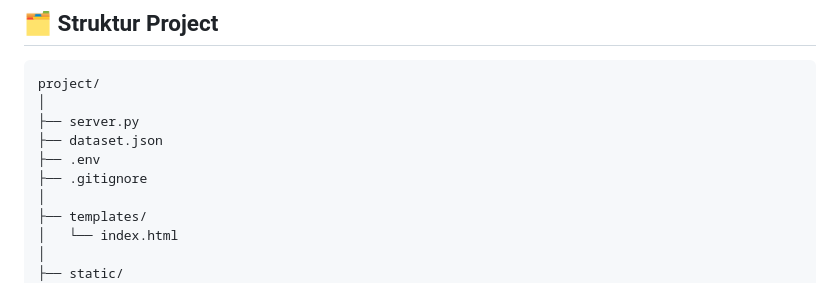
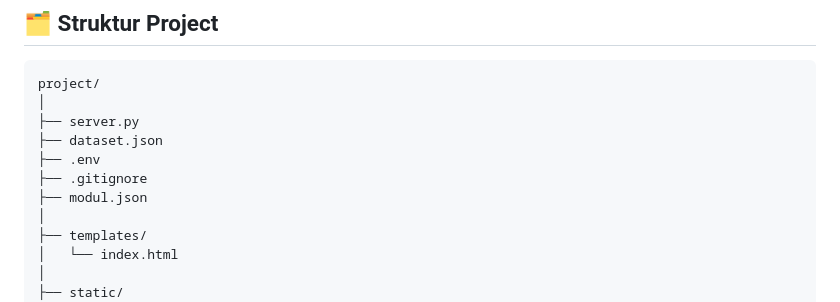
Before and after one commit to Dipszi6/KETUMBAR-Project, a Markdown page: README.md, the part around the change. Drawn GitHub-style.

```diff
--- a/README.md
+++ b/README.md
@@ -84,6 +84,7 @@ project/
 ├── dataset.json
 ├── .env
 ├── .gitignore
+├── modul.json
 │
 ├── templates/
 │   └── index.html
```
